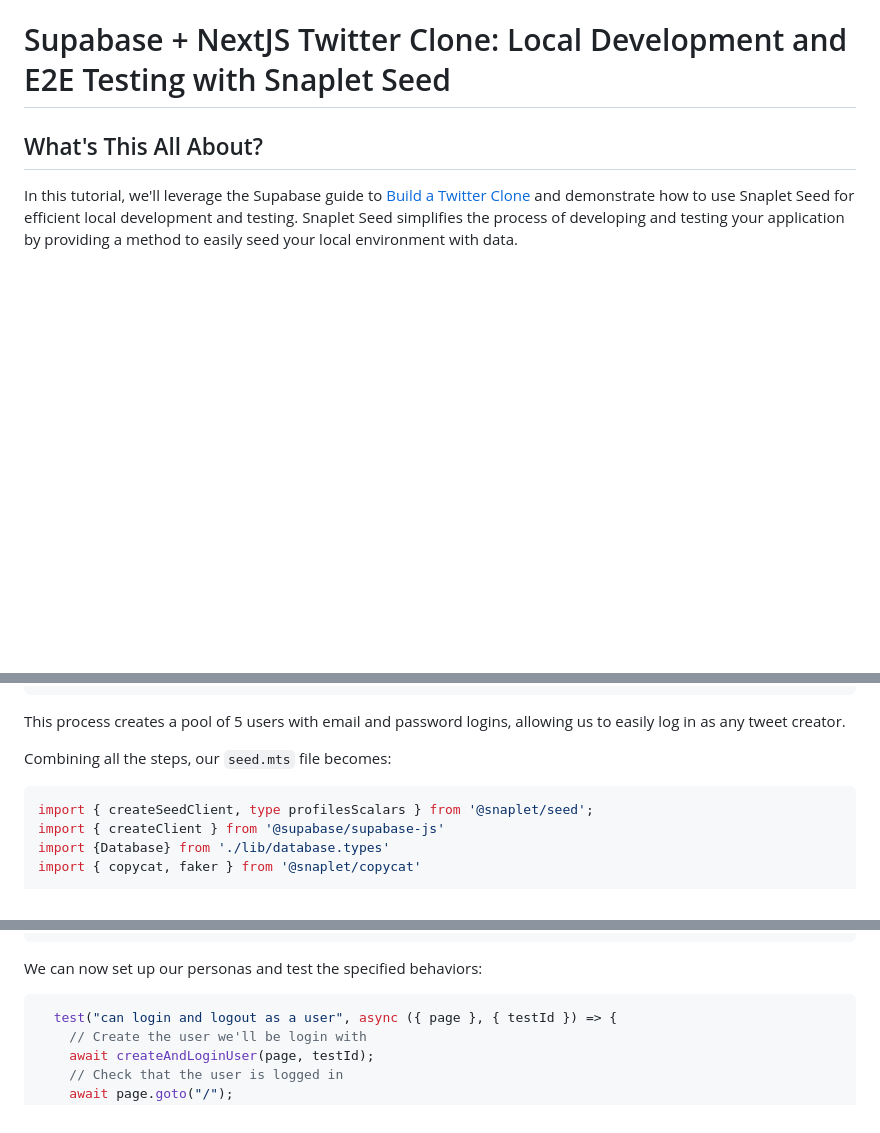
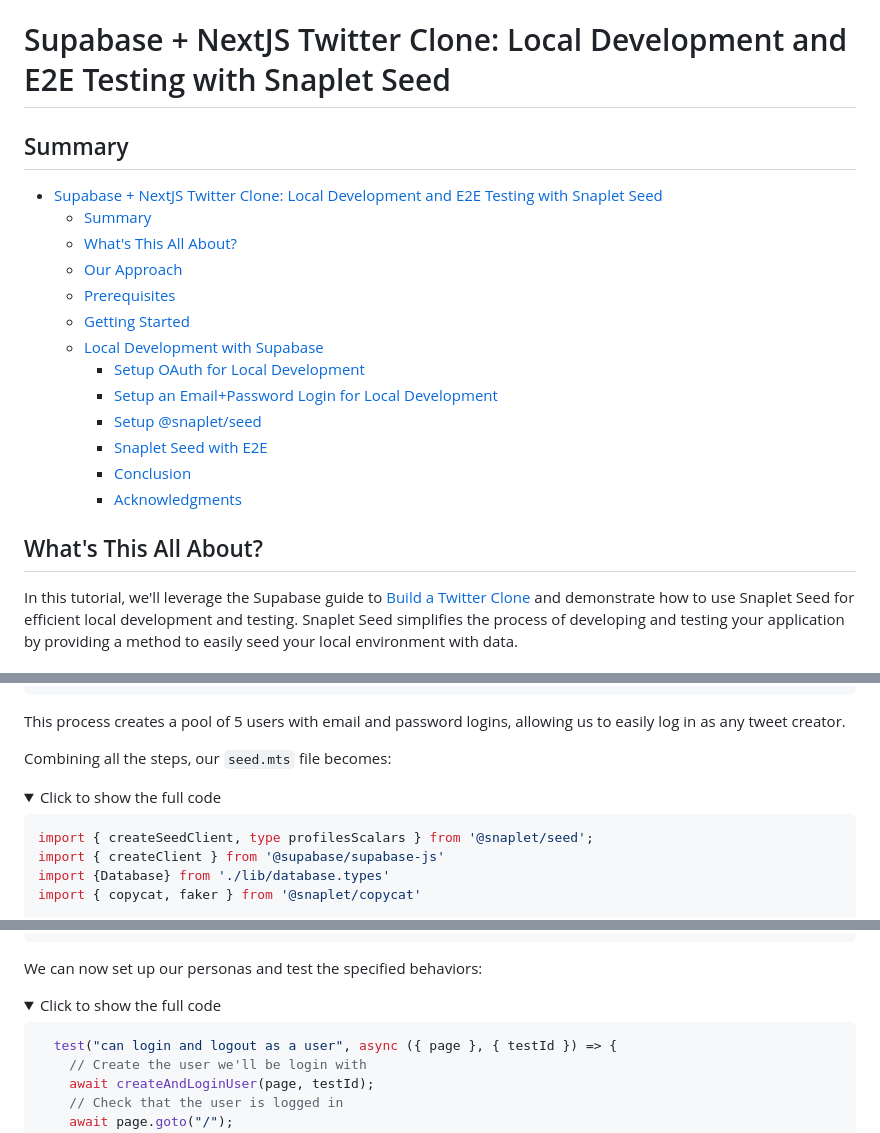
Before and after one commit to snaplet/examples, a Markdown page: seed/supabase-twitter-clone/README.md, 3 parts joined by grey strips. GitHub-like rendering; folded sections open; blank space fills up the shorter version.

````diff
--- a/seed/supabase-twitter-clone/README.md
+++ b/seed/supabase-twitter-clone/README.md
@@ -1,4 +1,19 @@
 # Supabase + NextJS Twitter Clone: Local Development and E2E Testing with Snaplet Seed
+
+## Summary
+- [Supabase + NextJS Twitter Clone: Local Development and E2E Testing with Snaplet Seed](#supabase--nextjs-twitter-clone-local-development-and-e2e-testing-with-snaplet-seed)
+  - [Summary](#summary)
+  - [What's This All About?](#whats-this-all-about)
+  - [Our Approach](#our-approach)
+  - [Prerequisites](#prerequisites)
+  - [Getting Started](#getting-started)
+  - [Local Development with Supabase](#local-development-with-supabase)
+    - [Setup OAuth for Local Development](#setup-oauth-for-local-development)
+    - [Setup an Email+Password Login for Local Development](#setup-an-emailpassword-login-for-local-development)
+    - [Setup @snaplet/seed](#setup-snapletseed)
+    - [Snaplet Seed with E2E](#snaplet-seed-with-e2e)
+    - [Conclusion](#conclusion)
+    - [Acknowledgments](#acknowledgments)
 
 ## What's This All About?
 
@@ -336,6 +351,9 @@ This process creates a pool of 5 users with email and password logins, allowing
 
 Combining all the steps, our `seed.mts` file becomes:
 
+<details>
+<summary>Click to show the full code</summary>
+
 ```ts
 import { createSeedClient, type profilesScalars } from '@snaplet/seed';
 import { createClient } from '@supabase/supabase-js'
@@ -498,6 +518,9 @@ test.describe('Twitter Clone actions', () => {
 
 We can now set up our personas and test the specified behaviors:
 
+<details>
+<summary>Click to show the full code</summary>
+
 ```ts
   test("can login and logout as a user", async ({ page }, { testId }) => {
     // Create the user we'll be login with
````
Also changed, not shown: other parts of seed/supabase-twitter-clone/README.md (+12 -4 lines), seed/hasura-slack-clone/README.md (+15 -0 lines), seed/todonextapp/README.md (+16 -1 lines).
